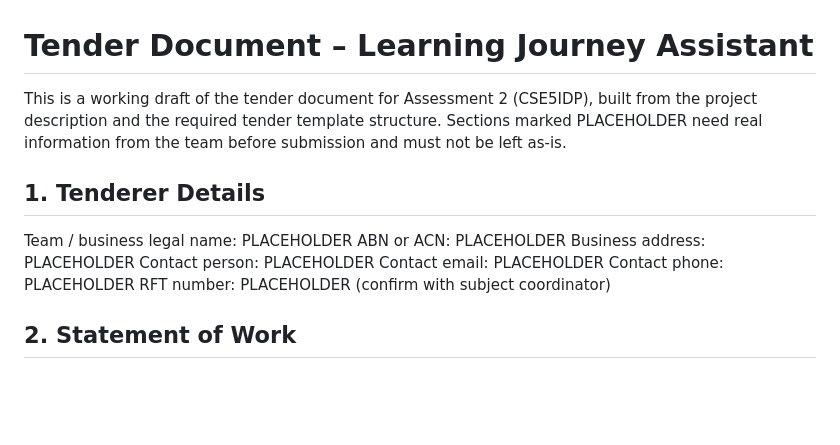
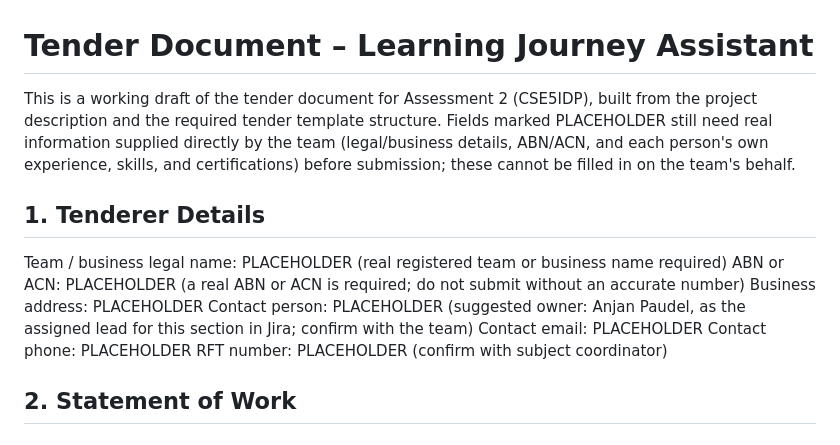
Before and after one commit to Kartik0219/learning-journey-assistant, a Markdown page: docs/TENDER_DOCUMENT.md, the part around one of its changes. Drawn GitHub-style; blank space fills up the shorter version.

```diff
--- a/docs/TENDER_DOCUMENT.md
+++ b/docs/TENDER_DOCUMENT.md
@@ -1,13 +1,13 @@
 # Tender Document – Learning Journey Assistant
 
-This is a working draft of the tender document for Assessment 2 (CSE5IDP), built from the project description and the required tender template structure. Sections marked PLACEHOLDER need real information from the team before submission and must not be left as-is.
+This is a working draft of the tender document for Assessment 2 (CSE5IDP), built from the project description and the required tender template structure. Fields marked PLACEHOLDER still need real information supplied directly by the team (legal/business details, ABN/ACN, and each person's own experience, skills, and certifications) before submission; these cannot be filled in on the team's behalf.
 
 ## 1. Tenderer Details
 
-Team / business legal name: PLACEHOLDER
-ABN or ACN: PLACEHOLDER
+Team / business legal name: PLACEHOLDER (real registered team or business name required)
+ABN or ACN: PLACEHOLDER (a real ABN or ACN is required; do not submit without an accurate number)
 Business address: PLACEHOLDER
-Contact person: PLACEHOLDER
+Contact person: PLACEHOLDER (suggested owner: Anjan Paudel, as the assigned lead for this section in Jira; confirm with the team)
 Contact email: PLACEHOLDER
 Contact phone: PLACEHOLDER
 RFT number: PLACEHOLDER (confirm with subject coordinator)
```
Also changed, not shown: other parts of docs/TENDER_DOCUMENT.md (+23 -17 lines).
